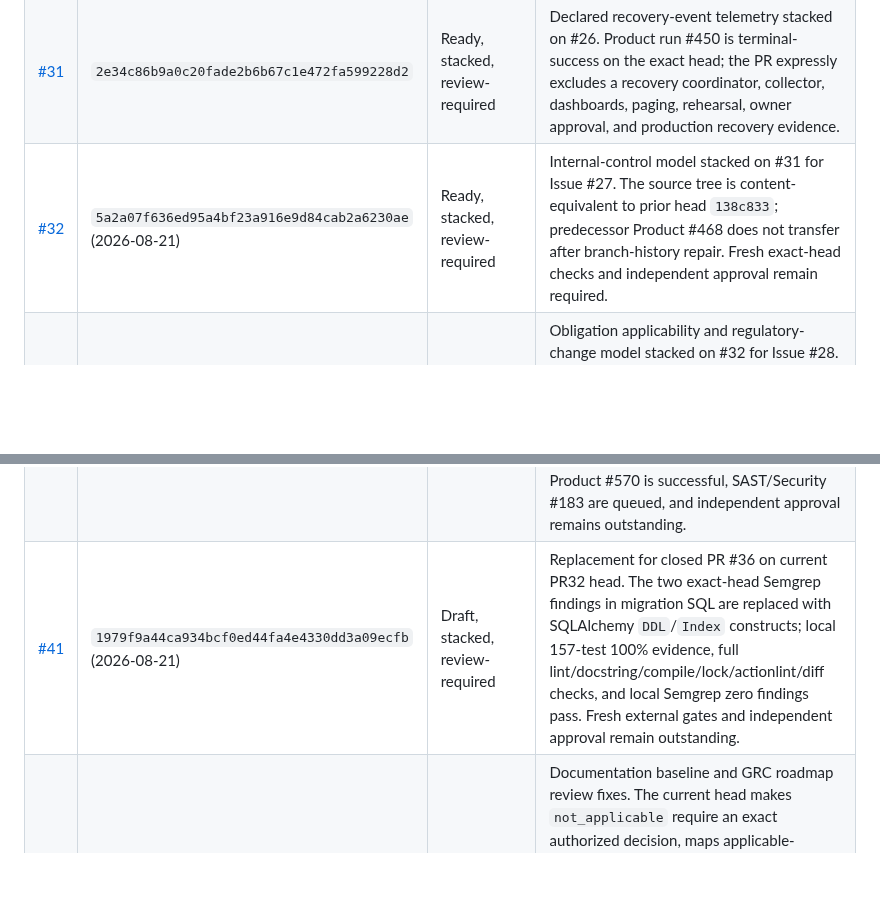
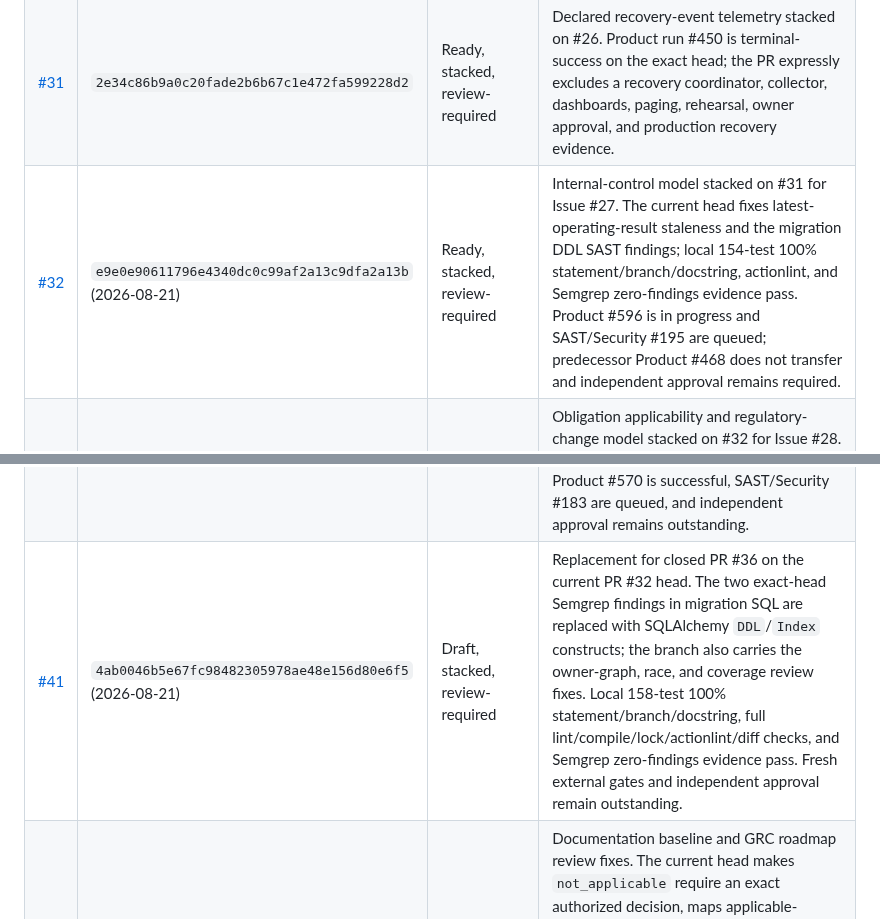
Before and after one commit to ContextualWisdomLab/governance-risk-compliance, a Markdown page: docs/product-technical-gap-baseline.md, 2 parts joined by grey strips. Drawn GitHub-style; blank space fills up the shorter version.

```diff
--- a/docs/product-technical-gap-baseline.md
+++ b/docs/product-technical-gap-baseline.md
@@ -205,7 +208,7 @@ self-approval, admin merge, force-push, or predecessor-head evidence is valid.
 | [#25](https://github.com/ContextualWisdomLab/governance-risk-compliance/pull/25) | `a62d66e5ce3efedf27b11a8cae689db85989587d` | Ready, stacked, review-required | Proposed SLO/error-budget policy stacked on #24. Service-owner approval, collector delivery, recording rules, dashboards, paging, recovery rehearsal, and exact-head acceptance remain. |
 | [#26](https://github.com/ContextualWisdomLab/governance-risk-compliance/pull/26) | `7564e175eb1d8bd9797184583cb681a5aa2225a6` | Ready, stacked, review-required | Bounded database-pool telemetry stacked on #25. Product run #442 is terminal-success on the exact head; no other workflow run was returned for that head, and independent approval remains unobserved. |
 | [#31](https://github.com/ContextualWisdomLab/governance-risk-compliance/pull/31) | `2e34c86b9a0c20fade2b6b67c1e472fa599228d2` | Ready, stacked, review-required | Declared recovery-event telemetry stacked on #26. Product run #450 is terminal-success on the exact head; the PR expressly excludes a recovery coordinator, collector, dashboards, paging, rehearsal, owner approval, and production recovery evidence. |
-| [#32](https://github.com/ContextualWisdomLab/governance-risk-compliance/pull/32) | `5a2a07f636ed95a4bf23a916e9d84cab2a6230ae` (2026-08-21) | Ready, stacked, review-required | Internal-control model stacked on #31 for Issue #27. The source tree is content-equivalent to prior head `138c833`; predecessor Product #468 does not transfer after branch-history repair. Fresh exact-head checks and independent approval remain required. |
+| [#32](https://github.com/ContextualWisdomLab/governance-risk-compliance/pull/32) | `e9e0e90611796e4340dc0c99af2a13c9dfa2a13b` (2026-08-21) | Ready, stacked, review-required | Internal-control model stacked on #31 for Issue #27. The current head fixes latest-operating-result staleness and the migration DDL SAST findings; local 154-test 100% statement/branch/docstring, actionlint, and Semgrep zero-findings evidence pass. Product #596 is in progress and SAST/Security #195 are queued; predecessor Product #468 does not transfer and independent approval remains required. |
 | [#33](https://github.com/ContextualWisdomLab/governance-risk-compliance/pull/33) | `161e183c97d2b52ebd32b66bb29887385121d537` | Ready, stacked, review-required | Obligation applicability and regulatory-change model stacked on #32 for Issue #28. Current head adds the Semgrep migration fix and changelog entry; local full 100% coverage, exact Semgrep 0-findings, and PostgreSQL 18.6 migration probes pass. Predecessor Product/Devin evidence does not transfer; current external gates and independent approval remain outstanding. |
 | [#34](https://github.com/ContextualWisdomLab/governance-risk-compliance/pull/34) | `30db69b4bf0ef39654cfaba460c7d4ba66ecc91d` | Draft, mergeable, review-required | Issue #30 buyer-workspace design authority on `develop`. The exact current head has local Python 53-test 100% statement/branch coverage, Interrogate 100% docstring coverage, Storybook 10.5.10 build, three Chromium interaction tests including English/Korean switching and stable state identifiers, current NIST SP 800-53 Release 5.2.0 APA 7 reference, and rendered Figma repair evidence: desktop header/content fill with 2:1 panels plus mobile wrapped/stacked content without horizontal clipping. Product #568 is successful, Buyer Workspace #10 is in progress, SAST/Security #182 are queued, and independent review remains outstanding. |
 | [#35](https://github.com/ContextualWisdomLab/governance-risk-compliance/pull/35) | `2861c9c5bfd17f6ac6778e42db1b4d735a809ce9` | Draft, stacked, review-required | Buyer-gap baseline refresh for PR #33 and PR #34 on the baseline branch. PR #39 carries the current queue follow-up; neither docs PR is production, issue-completion, or merge approval evidence. |
@@ -213,7 +216,7 @@ self-approval, admin merge, force-push, or predecessor-head evidence is valid.
 | [#38](https://github.com/ContextualWisdomLab/governance-risk-compliance/pull/38) | `0c4084705b4f86913acdefa1ada3d17aa2d1e6f7` | Ready, stacked, review-required | Optional JTI replay guard stacked on PR #5's Keyverse branch. Local 72-test 100% evidence and Product/SAST/Security #514/#155 terminal success are observed; independent approval remains outstanding. |
 | [#39](https://github.com/ContextualWisdomLab/governance-risk-compliance/pull/39) | parent `2861c9c5bfd17f6ac6778e42db1b4d735a809ce9` | Draft, stacked, review-required | Current buyer-gap baseline follow-up stacked on PR #35. Its child head is intentionally tracked by the PR metadata because this document records the queue it describes; it records the exact heads and observed boundaries for PR #32, #33, #37, #38, #40, and #41 and remains documentation evidence only. |
 | [#40](https://github.com/ContextualWisdomLab/governance-risk-compliance/pull/40) | `4daab149d364f6117e31df22e14e11ad35d230b2` | Draft, stacked, review-required | Scorecard Pinned-Dependencies fix for PR #34. A normal merge commit brings the current PR34 base into the child; the stacked diff remains one workflow-line change. Local Python 53-test/100% coverage, Interrogate 100%, Storybook, actionlint, and three browser tests pass; Product #570 is successful, SAST/Security #183 are queued, and independent approval remains outstanding. |
-| [#41](https://github.com/ContextualWisdomLab/governance-risk-compliance/pull/41) | `1979f9a44ca934bcf0ed44fa4e4330dd3a09ecfb` (2026-08-21) | Draft, stacked, review-required | Replacement for closed PR #36 on current PR32 head. The two exact-head Semgrep findings in migration SQL are replaced with SQLAlchemy `DDL`/`Index` constructs; local 157-test 100% evidence, full lint/docstring/compile/lock/actionlint/diff checks, and local Semgrep zero findings pass. Fresh external gates and independent approval remain outstanding. |
+| [#41](https://github.com/ContextualWisdomLab/governance-risk-compliance/pull/41) | `4ab0046b5e67fc98482305978ae48e156d80e6f5` (2026-08-21) | Draft, stacked, review-required | Replacement for closed PR #36 on the current PR #32 head. The two exact-head Semgrep findings in migration SQL are replaced with SQLAlchemy `DDL`/`Index` constructs; the branch also carries the owner-graph, race, and coverage review fixes. Local 158-test 100% statement/branch/docstring, full lint/compile/lock/actionlint/diff checks, and Semgrep zero-findings evidence pass. Fresh external gates and independent approval remain outstanding. |
 | [#19](https://github.com/ContextualWisdomLab/governance-risk-compliance/pull/19) | `de571802239ba819b0fd5201993f2e20ddad5645` (2026-08-21) | Ready, review-required | Documentation baseline and GRC roadmap review fixes. The current head makes `not_applicable` require an exact authorized decision, maps applicable-without-implementation/evidence to `unknown`, records `posture-projection-v1` and input fact versions, and enumerates the complete release-gate token set. Prior checks do not transfer; Product #576 and SAST/Security #186 are queued, and independent approval remains outstanding. |
 | [#16](https://github.com/ContextualWisdomLab/governance-risk-compliance/pull/16) | `c1496be499473befc273ff55ea284ac9f5582b73` (2026-08-21) | Draft, mergeable | Tenant isolation remains stacked behind #7; Product #398 is terminal-success, and local 118-test coverage is 100% across 1,307 statements and 330 branches with Interrogate/Ruff/compile/lock/diff checks passing. Preserve the shared official catalog outside tenant-owned records and regenerate all current-head gates after parent integration. |
 | [#7](https://github.com/ContextualWisdomLab/governance-risk-compliance/pull/7) | `ebac50ccbb9cf528044cc53d4832ceec176b50c9` (2026-08-21) | Draft, mergeable | Route enforcement remains stacked behind #6; Product #396 is terminal-success, and local 109-test coverage is 100% across 1,267 statements and 318 branches with Interrogate/Ruff/compile/lock/diff checks passing. Revalidate every protected route and scope on the integrated parent. |
```
Also changed, not shown: other parts of docs/product-technical-gap-baseline.md (+14 -11 lines).
